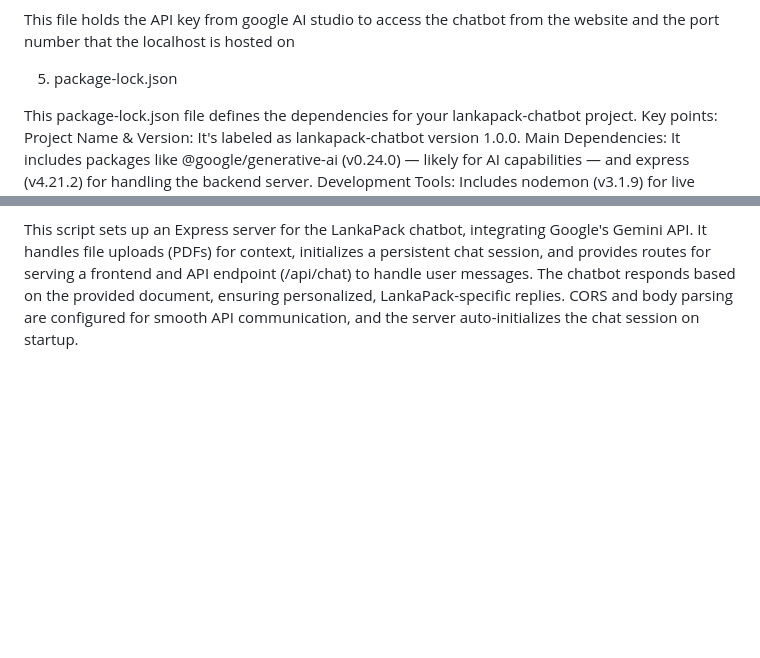
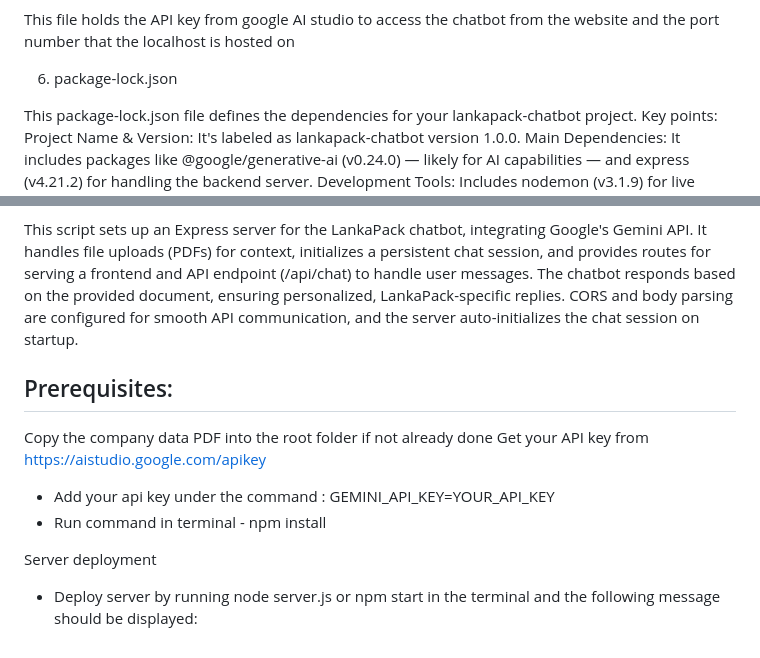
Before and after one commit to ak471909/Lankapack-AI-web-chatbot, a Markdown page: README.md, 2 parts joined by grey strips. Drawn GitHub-style; blank space fills up the shorter version.

```diff
--- a/README.md
+++ b/README.md
@@ -72,6 +78,6 @@ This script manages a chatbot widget, handling UI interactions and server commun
 This file holds the API key from google AI studio to access the chatbot from the website and the port number that the localhost is hosted on
 
-5. package-lock.json
+6. package-lock.json
 
 This package-lock.json file defines the dependencies for your lankapack-chatbot project. Key points:
 Project Name & Version: It's labeled as lankapack-chatbot version 1.0.0.
@@ -86,3 +92,13 @@ This setup defines a Node.js project for a LankaPack chatbot using the Gemini AP
 7. server.js
 
 This script sets up an Express server for the LankaPack chatbot, integrating Google's Gemini API. It handles file uploads (PDFs) for context, initializes a persistent chat session, and provides routes for serving a frontend and API endpoint (/api/chat) to handle user messages. The chatbot responds based on the provided document, ensuring personalized, LankaPack-specific replies. CORS and body parsing are configured for smooth API communication, and the server auto-initializes the chat session on startup.
+
+
+## Prerequisites:
+Copy the company data PDF into the root folder if not already done
+Get your API key from https://aistudio.google.com/apikey
+- Add your api key under the command : GEMINI_API_KEY=YOUR_API_KEY
+- Run command in terminal - npm install
+
+Server deployment
+- Deploy server by running node server.js or npm start in the terminal and the following message should be displayed:
```
Also changed, not shown: other parts of README.md (+11 -5 lines).
